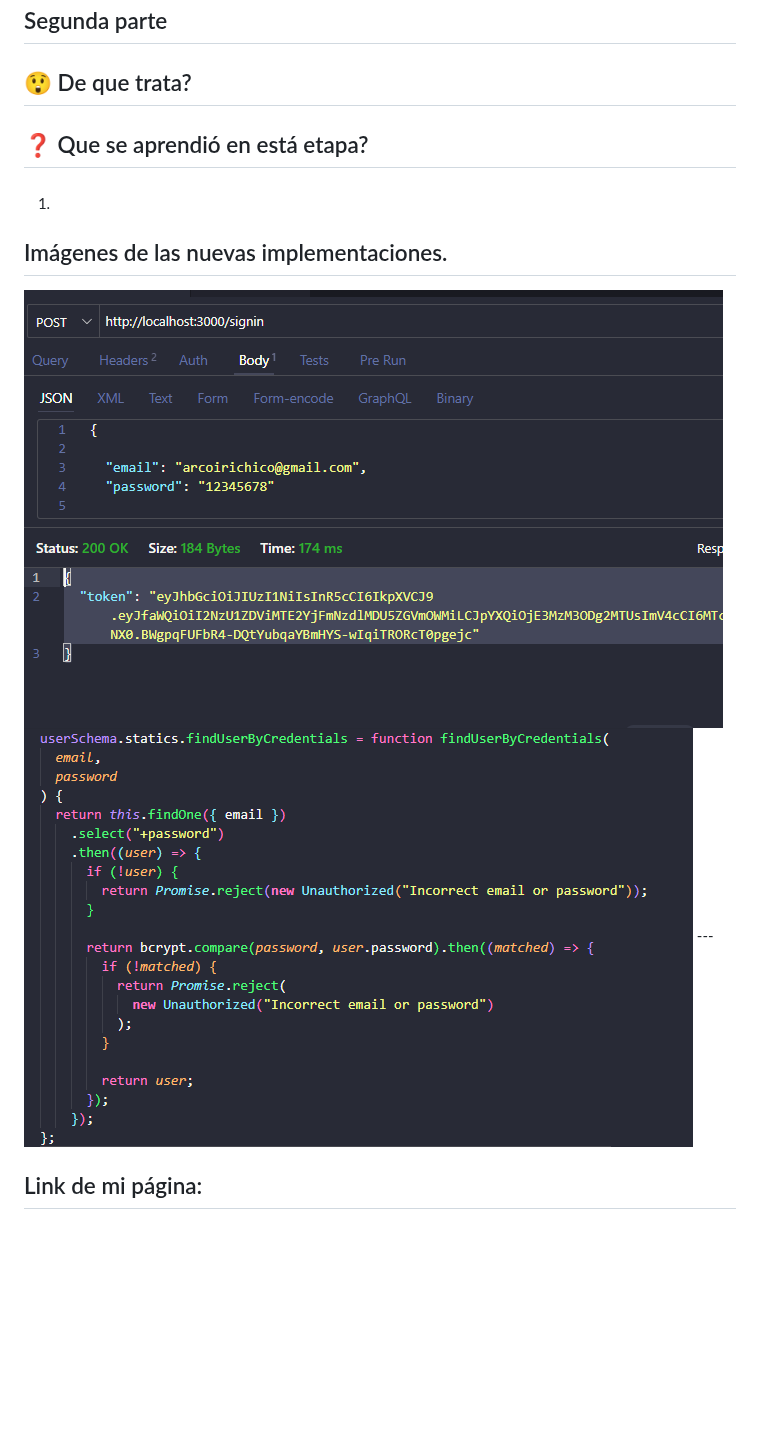
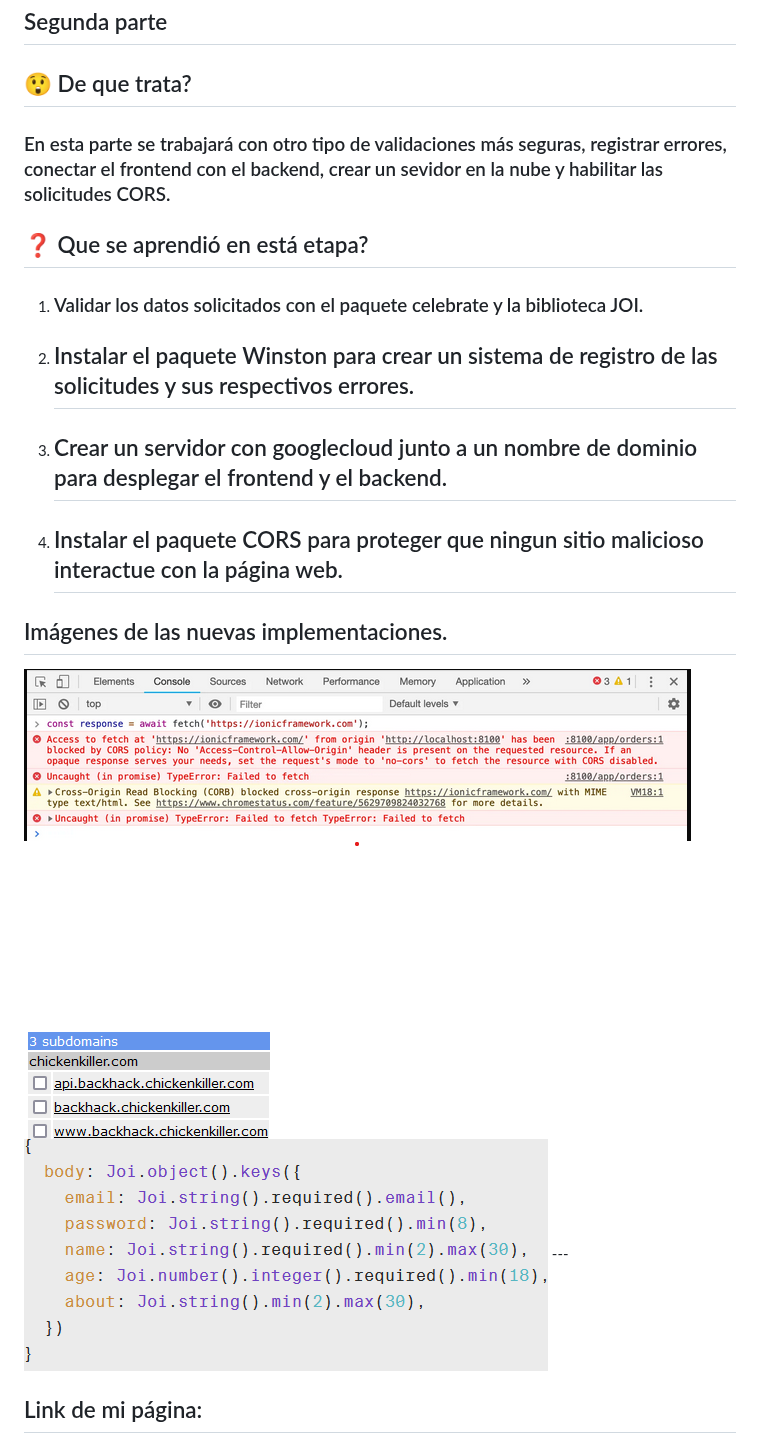
Before and after one commit to Melomario57/web_project_api_full, a Markdown page: README.md, the part around one of its changes. Rendered like a GitHub page; pictures changed too: images/celebrate.png (added), images/cors.png (added), images/domains.png (added); blank space fills up the shorter version.

Commit message:
Actualizado Readme

```diff
--- a/README.md
+++ b/README.md
@@ -30,16 +32,23 @@
 
 ## :astonished: De que trata?
 
-###
+### En esta parte se trabajará con otro tipo de validaciones más seguras, registrar errores, conectar el frontend con el backend, crear un sevidor en la nube y habilitar las solicitudes CORS.
 
 ## :question: Que se aprendió en está etapa?
 
-1. ###
+1. ### Validar los datos solicitados con el paquete celebrate y la biblioteca JOI.
+
+2. ## Instalar el paquete Winston para crear un sistema de registro de las solicitudes y sus respectivos errores.
+
+3. ## Crear un servidor con googlecloud junto a un nombre de dominio para desplegar el frontend y el backend.
+
+4. ## Instalar el paquete CORS para proteger que ningun sitio malicioso interactue con la página web.
 
 ## Imágenes de las nuevas implementaciones.
 
-<img src="/images/signin.png"  border="0"   />
-<img src="/images/validatehash.png"  border="0"   />
+<img src="/images/cors.png"  border="0"   />
+<img src="/images/domains.png"  border="0"   />
+<img src="/images/celebrate.png"  border="0"   />
 ---
 
 ## Link de mi página:
```
Also changed, not shown: other parts of README.md (+5 -3 lines), images/webpage.png (added).
